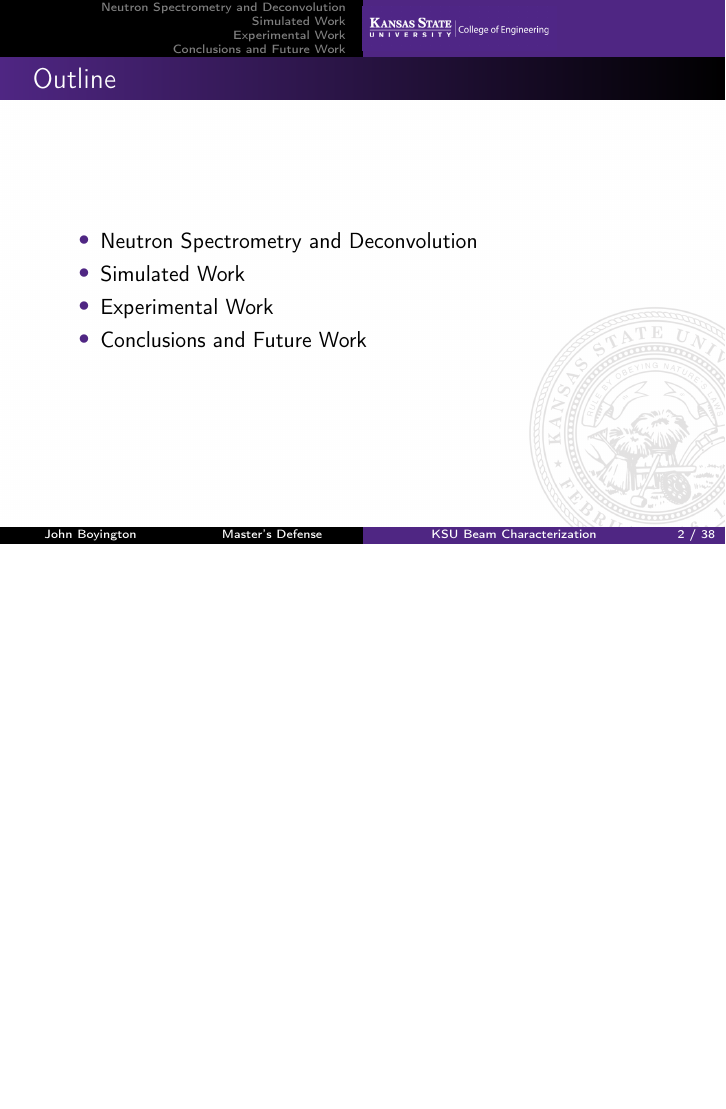
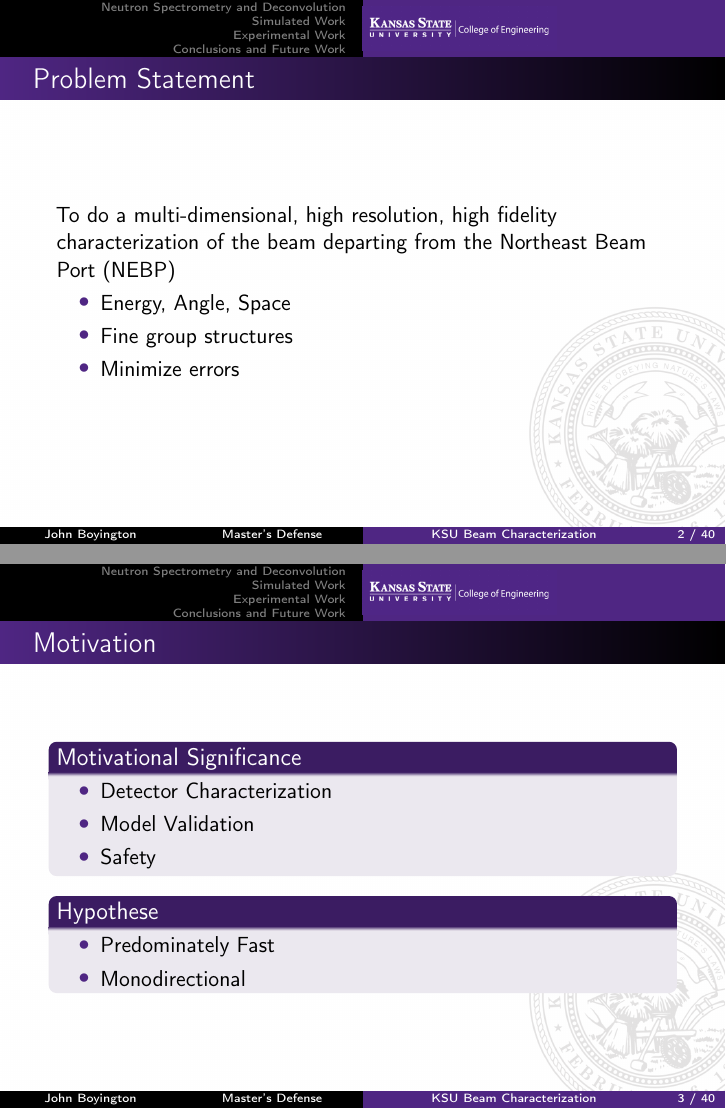
Before and after one commit to johnboyington/masters_thesis, LaTeX slides (slides/slides.tex): page 2 of 38 before the commit and pages 2 and 3 of 40 after it, the two joined at a grey line, the shorter picture padded with empty space. Compiled offline with pdfLaTeX.

Commit message:
added some frontmatter

```diff
--- a/slides/slides.tex
+++ b/slides/slides.tex
@@ -82,6 +82,40 @@
 
 \begin{frame}
 \titlepage
+\end{frame}
+
+%%%%%%%%%%%%%%%%%%%%% problem statement
+\begin{frame}
+\frametitle{Problem Statement}
+
+To do a multi-dimensional, high resolution, high fidelity characterization of the beam departing from the Northeast Beam Port (NEBP)
+\begin{itemize}
+\item Energy, Angle, Space
+\item Fine group structures
+\item Minimize errors
+\end{itemize}
+
+\end{frame}
+
+%%%%%%%%%%%%%%%%%%%%% motivation
+\begin{frame}
+\frametitle{Motivation}
+
+\begin{block}{Motivational Significance}
+\begin{itemize}
+\item Detector Characterization
+\item Model Validation
+\item Safety
+\end{itemize}
+\end{block}
+
+\begin{block}{Hypothese}
+\begin{itemize}
+\item Predominately Fast
+\item Monodirectional
+\end{itemize}
+\end{block}
+
 \end{frame}
 
 %%%%%%%%%%%%%%%%%%%% presentation outline
```
